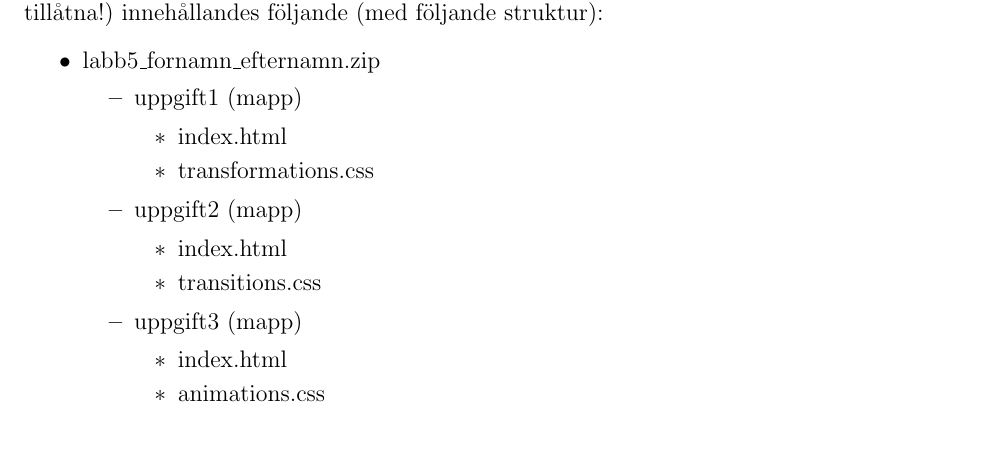
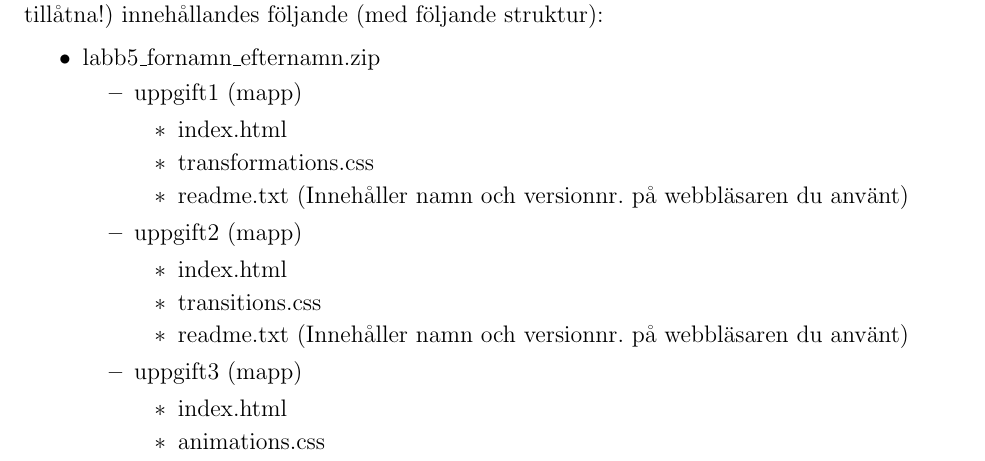
Before and after one commit to chrokh/multimedia-labs, a LaTeX document (5-animation/05-animation.tex): part of page 1 of 3, cut so that both start at the same text. Compiled offline with pdfLaTeX.

Commit message:
Add readme file demand for animation lab handin

```diff
--- a/5-animation/05-animation.tex
+++ b/5-animation/05-animation.tex
@@ -80,16 +80,19 @@ Din inlämning ska bestå av en .zip-fil eller .rar-fil (inga andra komprimering
           \begin{itemize}
             \item index.html
             \item transformations.css
+            \item readme.txt (Innehåller namn och versionnr. på webbläsaren du använt)
           \end{itemize}
         \item uppgift2 (mapp)
           \begin{itemize}
             \item index.html
             \item transitions.css
+            \item readme.txt (Innehåller namn och versionnr. på webbläsaren du använt)
           \end{itemize}
         \item uppgift3 (mapp)
           \begin{itemize}
             \item index.html
             \item animations.css
+            \item readme.txt (Innehåller namn och versionnr. på webbläsaren du använt)
           \end{itemize}
     \end{itemize}
   \end{itemize}
```
Also changed, not shown: 5-animation/05-animation.pdf.
